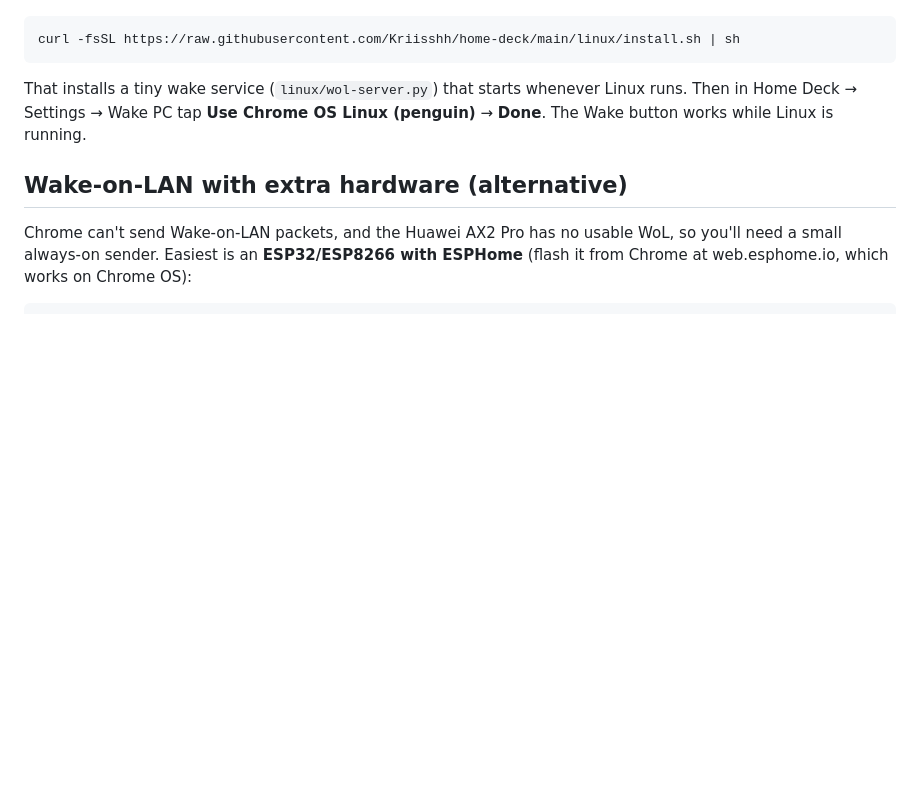
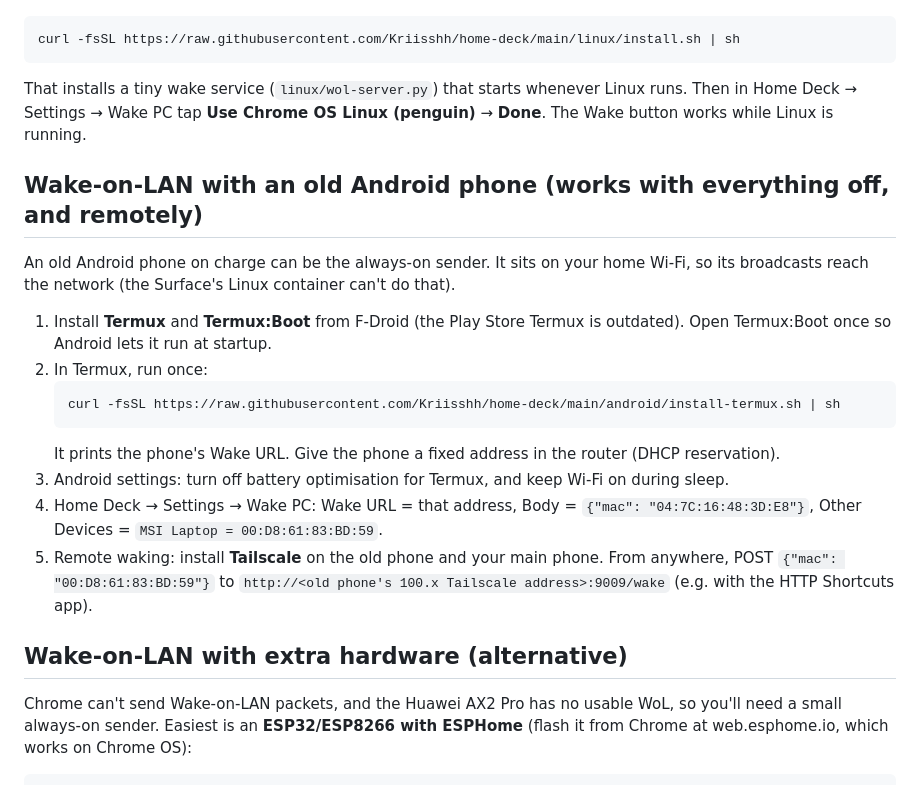
Before and after one commit to Kriisshh/home-deck, a Markdown page: README.md, the part around the change. GitHub-like rendering; blank space fills up the shorter version.

Commit message:
README: old Android phone Wake-on-LAN setup
Co-Authored-By: Claude Opus 5.5 <noreply@anthropic.com>

````diff
--- a/README.md
+++ b/README.md
@@ -150,6 +150,25 @@ That installs a tiny wake service (`linux/wol-server.py`) that starts whenever L
 Home Deck → Settings → Wake PC tap **Use Chrome OS Linux (penguin)** → **Done**. The Wake button works
 while Linux is running.
 
+## Wake-on-LAN with an old Android phone (works with everything off, and remotely)
+
+An old Android phone on charge can be the always-on sender. It sits on your home Wi-Fi, so its
+broadcasts reach the network (the Surface's Linux container can't do that).
+
+1. Install **Termux** and **Termux:Boot** from F-Droid (the Play Store Termux is outdated). Open
+   Termux:Boot once so Android lets it run at startup.
+2. In Termux, run once:
+   ```sh
+   curl -fsSL https://raw.githubusercontent.com/Kriisshh/home-deck/main/android/install-termux.sh | sh
+   ```
+   It prints the phone's Wake URL. Give the phone a fixed address in the router (DHCP reservation).
+3. Android settings: turn off battery optimisation for Termux, and keep Wi-Fi on during sleep.
+4. Home Deck → Settings → Wake PC: Wake URL = that address, Body = `{"mac": "04:7C:16:48:3D:E8"}`,
+   Other Devices = `MSI Laptop = 00:D8:61:83:BD:59`.
+5. Remote waking: install **Tailscale** on the old phone and your main phone. From anywhere, POST
+   `{"mac": "00:D8:61:83:BD:59"}` to `http://<old phone's 100.x Tailscale address>:9009/wake`
+   (e.g. with the HTTP Shortcuts app).
+
 ## Wake-on-LAN with extra hardware (alternative)
 
 Chrome can't send Wake-on-LAN packets, and the Huawei AX2 Pro has no usable WoL, so you'll need a
````
